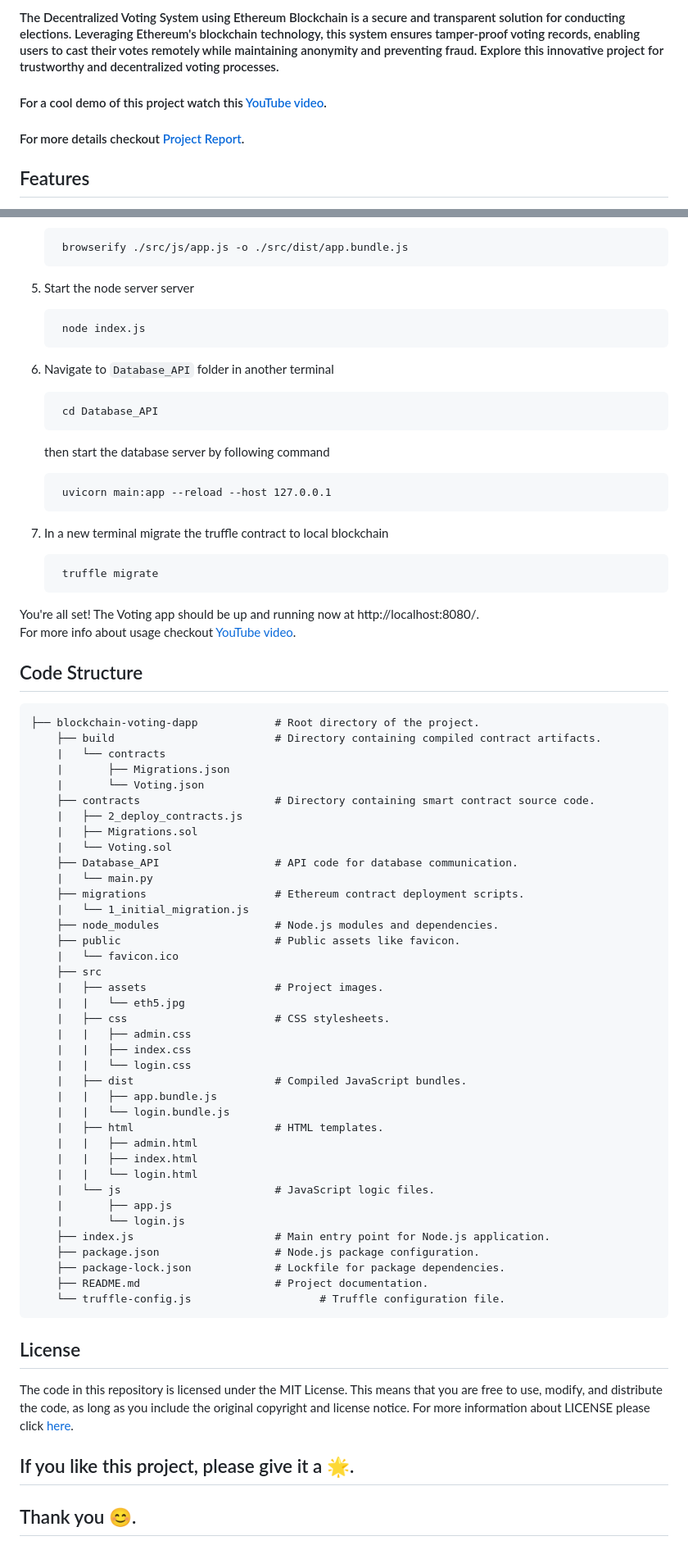
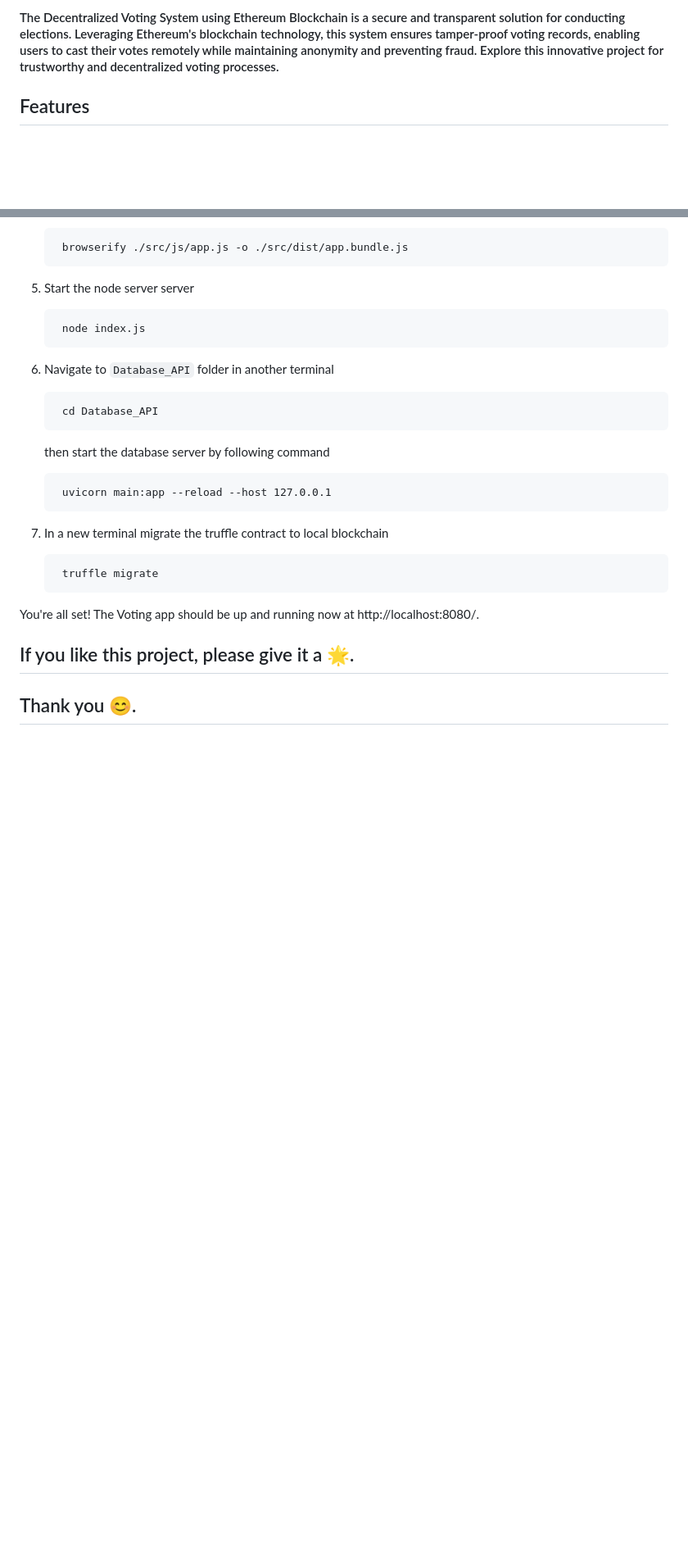
Before and after one commit to ankursingh24/Decentralized-Voting-System-Using-Ethereum-Blockchain, a Markdown page: README.md, 2 parts joined by grey strips. Shown at 82% size. GitHub-like rendering; blank space fills up the shorter version.

```diff
--- a/README.md
+++ b/README.md
@@ -1,8 +1,7 @@
 # Decentralized-Voting-System-Using-Ethereum-Blockchain
 
 #### The Decentralized Voting System using Ethereum Blockchain is a secure and transparent solution for conducting elections. Leveraging Ethereum's blockchain technology, this system ensures tamper-proof voting records, enabling users to cast their votes remotely while maintaining anonymity and preventing fraud. Explore this innovative project for trustworthy and decentralized voting processes.
-#### For a cool demo of this project watch this [YouTube video](https://www.youtube.com/watch?v=a5CJ70D2P-E).
-#### For more details checkout [Project Report](https://github.com/Krish-Depani/Decentralized-Voting-System-Using-Ethereum-Blockchain/blob/main/Project%20Report%20github.pdf).
+
 
 ## Features
 -  Implements JWT for secure voter authentication and authorization.
@@ -109,52 +101,9 @@
         truffle migrate
 
 You're all set! The Voting app should be up and running now at http://localhost:8080/.<br>
-For more info about usage checkout [YouTube video](https://www.youtube.com/watch?v=a5CJ70D2P-E).
 
-## Code Structure
 
-    ├── blockchain-voting-dapp            # Root directory of the project.
-        ├── build                         # Directory containing compiled contract artifacts.
-        |   └── contracts
-        |       ├── Migrations.json
-        |       └── Voting.json
-        ├── contracts                     # Directory containing smart contract source code.
-        |   ├── 2_deploy_contracts.js
-        |   ├── Migrations.sol
-        |   └── Voting.sol
-        ├── Database_API                  # API code for database communication.
-        |   └── main.py
-        ├── migrations                    # Ethereum contract deployment scripts.
-        |   └── 1_initial_migration.js
-        ├── node_modules                  # Node.js modules and dependencies.
-        ├── public                        # Public assets like favicon.
-        |   └── favicon.ico
-        ├── src
-        |   ├── assets                    # Project images.
-        |   |   └── eth5.jpg
-        |   ├── css                       # CSS stylesheets.
-        |   |   ├── admin.css
-        |   |   ├── index.css
-        |   |   └── login.css
-        |   ├── dist                      # Compiled JavaScript bundles.
-        |   |   ├── app.bundle.js
-        |   |   └── login.bundle.js
-        |   ├── html                      # HTML templates.
-        |   |   ├── admin.html
-        |   |   ├── index.html
-        |   |   └── login.html
-        |   └── js                        # JavaScript logic files.
-        |       ├── app.js
-        |       └── login.js
-        ├── index.js                      # Main entry point for Node.js application.
-        ├── package.json                  # Node.js package configuration.
-        ├── package-lock.json             # Lockfile for package dependencies.
-        ├── README.md                     # Project documentation.
-        └── truffle-config.js                    # Truffle configuration file.
 
-## License
-
-The code in this repository is licensed under the MIT License. This means that you are free to use, modify, and distribute the code, as long as you include the original copyright and license notice. For more information about LICENSE please click [here](https://github.com/Krish-Depani/Decentralized-Voting-System-Using-Ethereum-Blockchain/blob/main/LICENSE).
 
 ## If you like this project, please give it a 🌟.
 ## Thank you 😊.
```
Also changed, not shown: other parts of README.md (+0 -7 lines).
